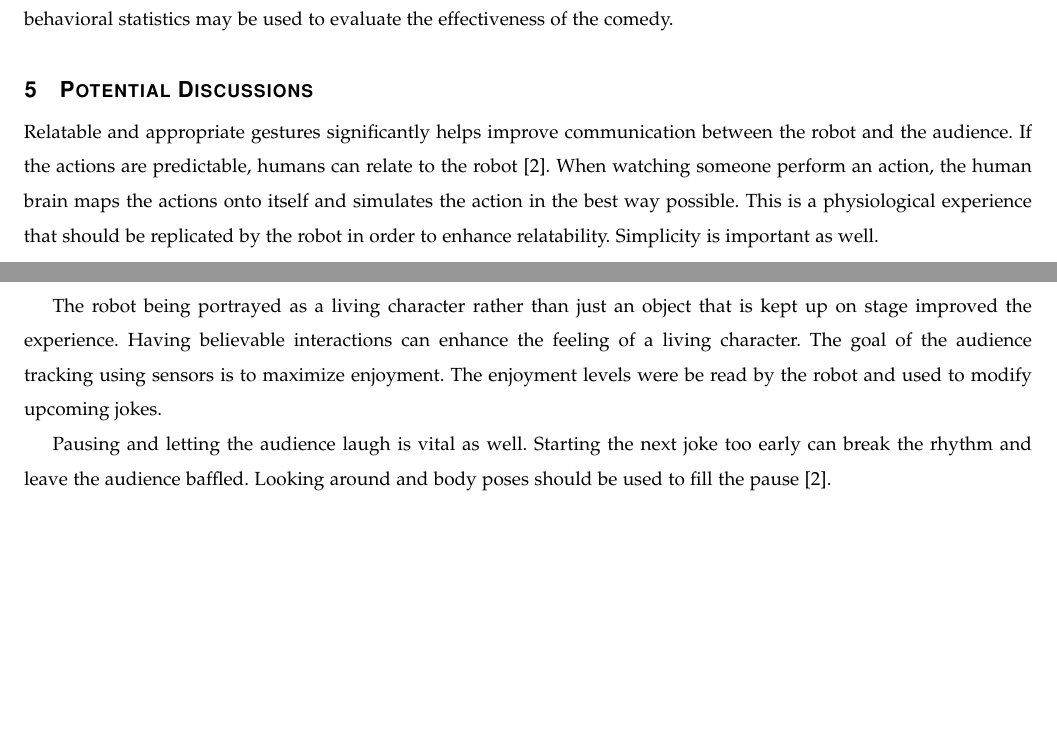
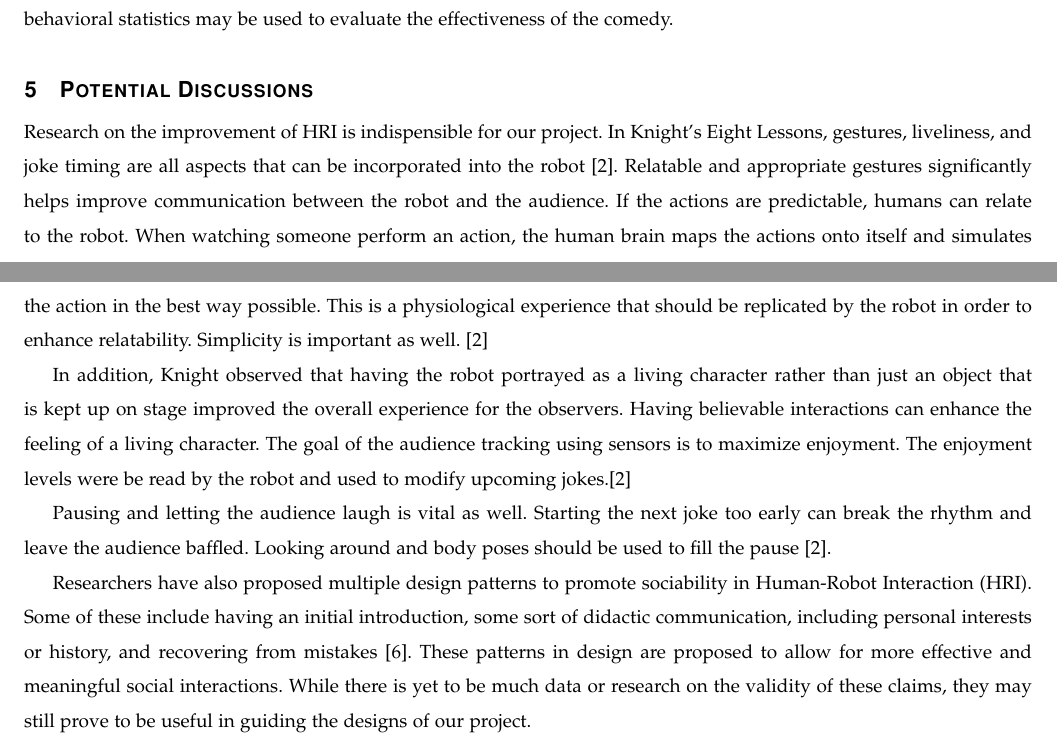
Before and after one commit to shinga/Making-an-Effective-Robot-Comedian, a LaTeX paper (docs/requirements_doc/requirements.tex): two parts of pages 4 and 5 of 7, joined at a grey line, cut so that both start at the same text, the shorter picture padded with empty space. Compiled offline with pdfLaTeX; a missing font is replaced by an installed copy or a similar font; a LaTeX package or settings file that is missing is left out.

Commit message:
Added some discussions, sociability HRI paper

```diff
--- a/docs/requirements_doc/requirements.tex
+++ b/docs/requirements_doc/requirements.tex
@@ -141,15 +141,17 @@ The effectiveness of our robot comedian will be evaluated by human enjoyment lev
 
 \section{Potential Discussions}
 
+Research on the improvement of HRI is indispensible for our project. In Knight's Eight Lessons, gestures, liveliness, and joke timing are all aspects that can be incorporated into the robot {\cite{KnightEightLessons:2011}}.
+Relatable and appropriate gestures significantly helps improve communication between the robot and the audience. If the actions are predictable, humans can relate to the robot.
+When watching someone perform an action, the human brain maps the actions onto itself and simulates the action in the best way possible. This is a physiological experience that should be replicated by the robot in order to enhance relatability. Simplicity is important as well. {\cite{KnightEightLessons:2011}}
 
-Relatable and appropriate gestures significantly helps improve communication between the robot and the audience. If the actions are predictable, humans can relate to the robot {\cite{KnightEightLessons:2011}}.
-When watching someone perform an action, the human brain maps the actions onto itself and simulates the action in the best way possible. This is a physiological experience that should be replicated by the robot in order to enhance relatability. Simplicity is important as well.
 
-The robot being portrayed as a living character rather than just an object that is kept up on stage improved the experience. Having believable interactions can enhance the feeling of a living character.
-The goal of the audience tracking using sensors is to maximize enjoyment. The enjoyment levels were be read by the robot and used to modify upcoming jokes.
+In addition, Knight observed that having the robot portrayed as a living character rather than just an object that is kept up on stage improved the overall experience for the observers. Having believable interactions can enhance the feeling of a living character.
+The goal of the audience tracking using sensors is to maximize enjoyment. The enjoyment levels were be read by the robot and used to modify upcoming jokes.{\cite{KnightEightLessons:2011}}
 
 Pausing and letting the audience laugh is vital as well. Starting the next joke too early can break the rhythm and leave the audience baffled. Looking around and body poses should be used to fill the pause {\cite{KnightEightLessons:2011}}.
 
+Researchers have also proposed multiple design patterns to promote sociability in Human-Robot Interaction (HRI). Some of these include having an initial introduction, some sort of didactic communication, including personal interests or history, and recovering from mistakes \cite{Kahn:2008}. These patterns in design are proposed to allow for more effective and meaningful social interactions. While there is yet to be much data or research on the validity of these claims, they may still prove to be useful in guiding the designs of our project.
 % \subsection{Timeline}
 \pagebreak
 \begin{landscape}
```
Also changed, not shown: docs/requirements_doc/refs.bib (+21 -0 lines), docs/requirements_doc/makefile.
